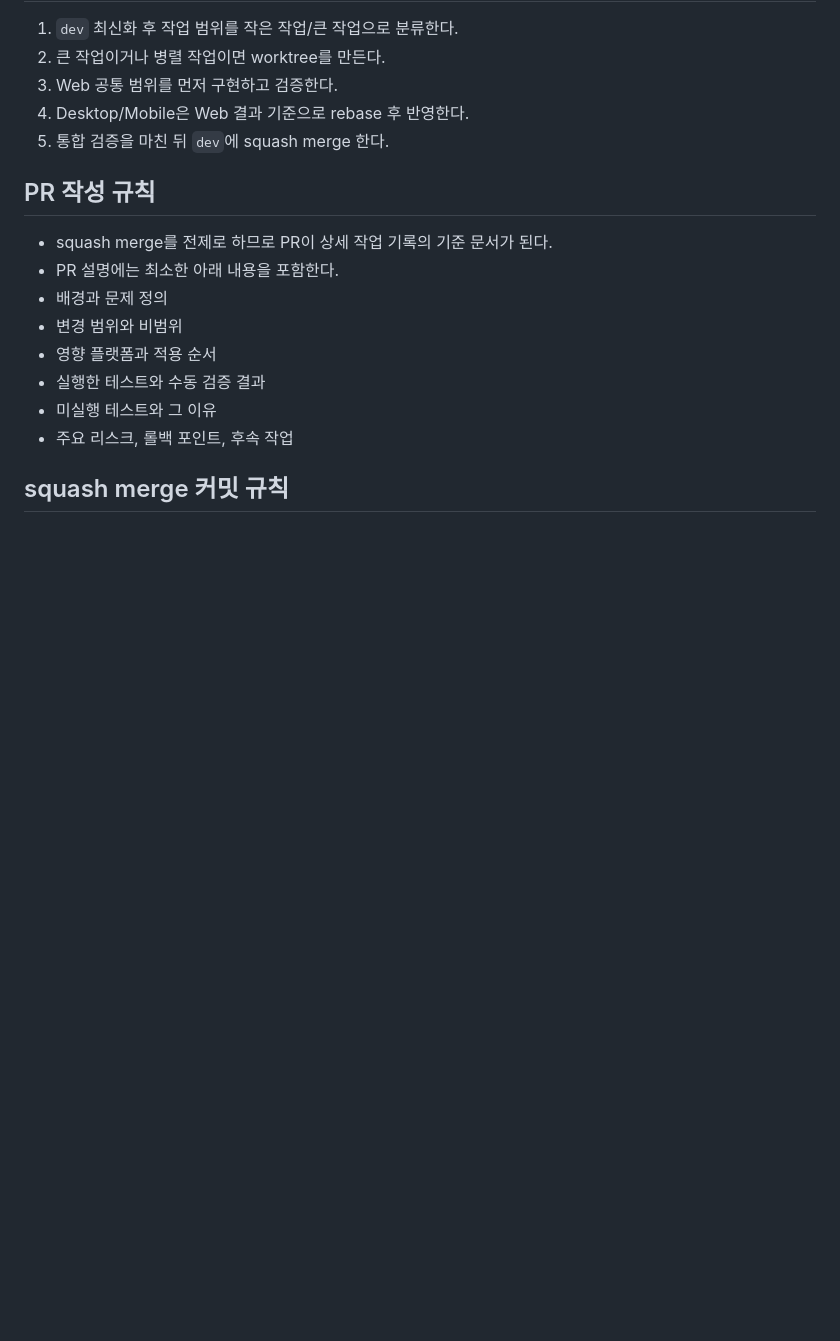
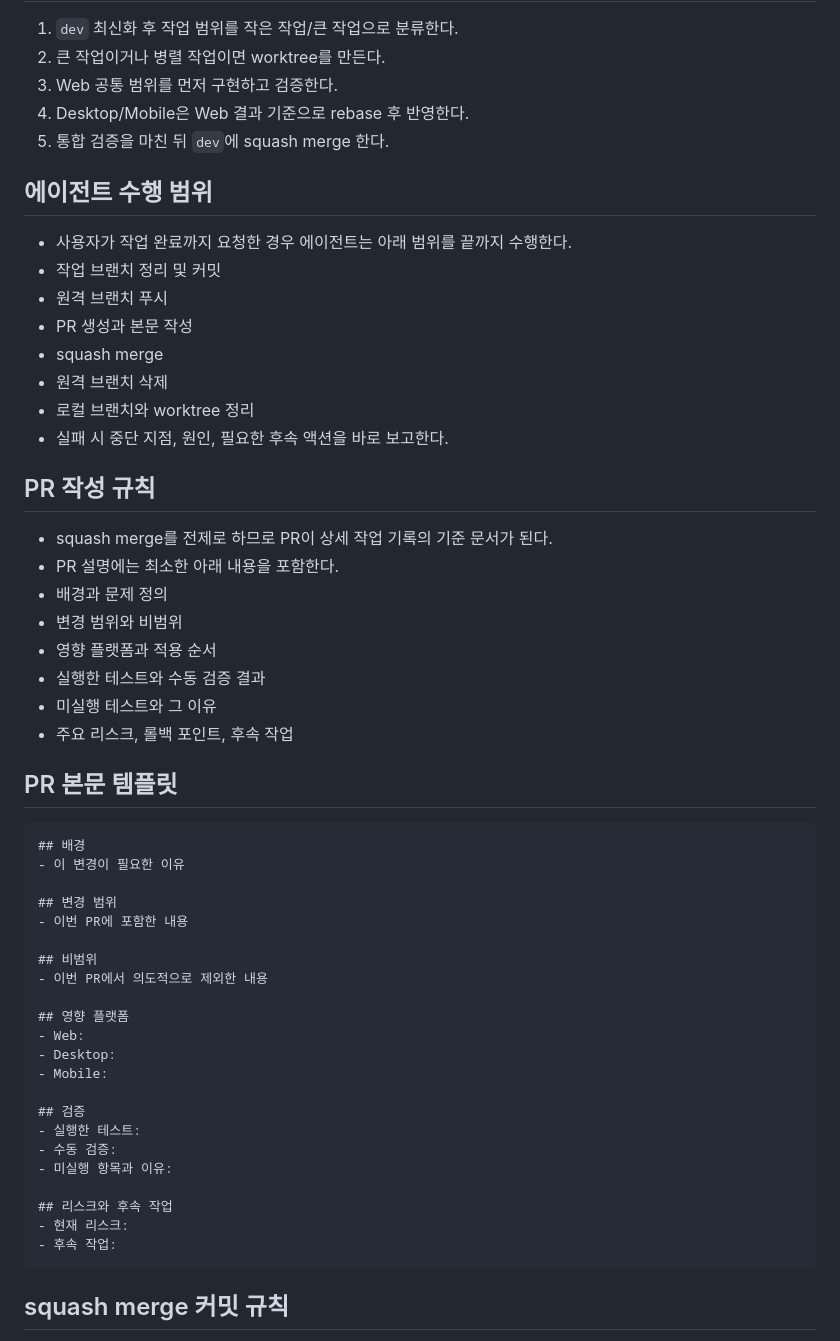
Before and after one commit to ChoSeongmin1128/lifebase, a Markdown page: CONTRIBUTING.md, the part around the change. Rendered like a GitHub page; blank space fills up the shorter version.

Commit message:
docs: PR 운영 책임 규칙 추가
- 에이전트의 원격 푸시부터 머지 후 정리까지 완료 책임 명시
- PR 본문 템플릿 추가로 설명 항목 표준화
- 오케스트레이터 스킬에 end-to-end 수행 범위 반영

````diff
--- a/CONTRIBUTING.md
+++ b/CONTRIBUTING.md
@@ -51,6 +51,16 @@
 4. Desktop/Mobile은 Web 결과 기준으로 rebase 후 반영한다.
 5. 통합 검증을 마친 뒤 `dev`에 squash merge 한다.
 
+## 에이전트 수행 범위
+- 사용자가 작업 완료까지 요청한 경우 에이전트는 아래 범위를 끝까지 수행한다.
+- 작업 브랜치 정리 및 커밋
+- 원격 브랜치 푸시
+- PR 생성과 본문 작성
+- squash merge
+- 원격 브랜치 삭제
+- 로컬 브랜치와 worktree 정리
+- 실패 시 중단 지점, 원인, 필요한 후속 액션을 바로 보고한다.
+
 ## PR 작성 규칙
 - squash merge를 전제로 하므로 PR이 상세 작업 기록의 기준 문서가 된다.
 - PR 설명에는 최소한 아래 내용을 포함한다.
@@ -60,6 +70,32 @@
 - 실행한 테스트와 수동 검증 결과
 - 미실행 테스트와 그 이유
 - 주요 리스크, 롤백 포인트, 후속 작업
+
+## PR 본문 템플릿
+```md
+## 배경
+- 이 변경이 필요한 이유
+
+## 변경 범위
+- 이번 PR에 포함한 내용
+
+## 비범위
+- 이번 PR에서 의도적으로 제외한 내용
+
+## 영향 플랫폼
+- Web:
+- Desktop:
+- Mobile:
+
+## 검증
+- 실행한 테스트:
+- 수동 검증:
+- 미실행 항목과 이유:
+
+## 리스크와 후속 작업
+- 현재 리스크:
+- 후속 작업:
+```
 
 ## squash merge 커밋 규칙
 - squash merge 커밋은 최종 의사결정과 검증 범위를 남기는 요약본으로 작성한다.
````
Also changed, not shown: .claude/rules/workflow.md (+6 -0 lines), 1 other file.
